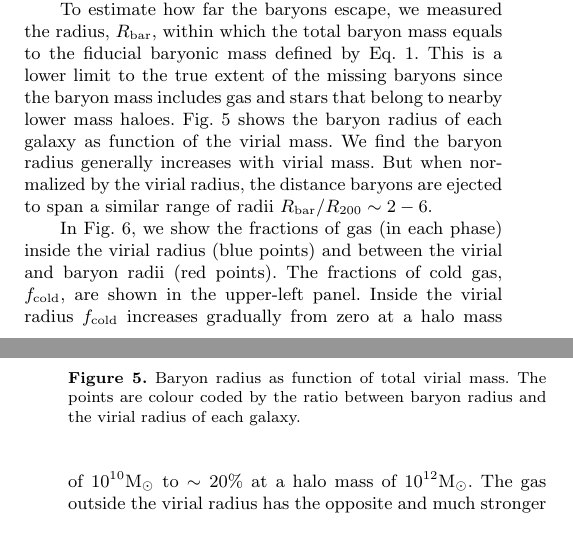
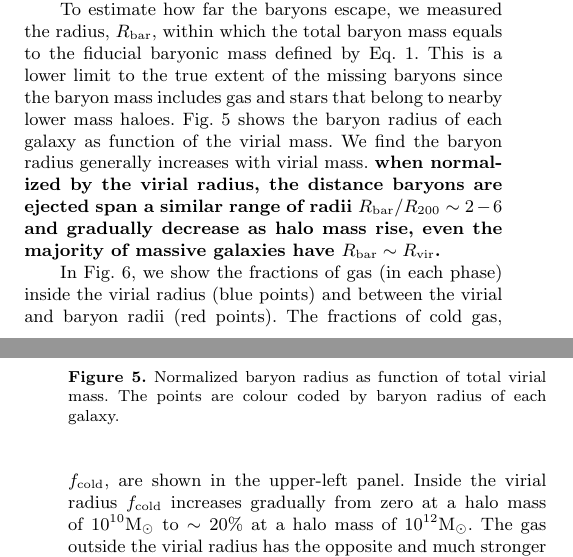
Before and after one commit to hellkonig/budgetpaper, a LaTeX paper (ms_nihao_budget.tex): two parts of the columns of pages 4 and 5 of 8, joined at a grey line, cut so that both start at the same text, the shorter picture padded with empty space. Compiled offline with pdfLaTeX; a LaTeX package or settings file that is missing is left out.

Commit message:
change the label of figure 4 (figure 4 in current verion)

```diff
--- a/ms_nihao_budget.tex
+++ b/ms_nihao_budget.tex
@@ -539,18 +539,19 @@ the true extent of the missing baryons since the baryon mass
 includes gas and stars that belong to nearby lower mass haloes.
 Fig.~\ref{fig:missvr} shows the baryon radius of each galaxy as
 function of the virial mass.  We find the baryon radius generally
-increases with virial mass. But when normalized by the virial
-radius, the distance baryons are ejected to span a similar range of radii
-$\Rbar/R_{200}\sim 2-6$.
+increases with virial mass. {\bf when normalized by the virial
+radius, the distance baryons are ejected span a similar range of radii
+$\Rbar/R_{200}\sim 2-6$ and gradually decrease as halo mass
+rise, even the majority of massive galaxies have $\Rbar \sim \Rvir$.}
 
 %% FIGURE 4
 \begin{figure}
 \centerline{
   \psfig{figure=missing_vr.eps,width=0.5\textwidth}
 }
-\caption{Baryon radius as function of total virial mass.
-         The points are colour coded by the ratio
-         between baryon radius and the virial radius of each galaxy.}
+\caption{Normalized baryon radius as function of total virial mass.
+         The points are colour coded by
+         baryon radius of each galaxy.}
 \label{fig:missvr}
 \end{figure}
 
```
Also changed, not shown: missing_vr.eps, ms_nihao_budget.pdf.
